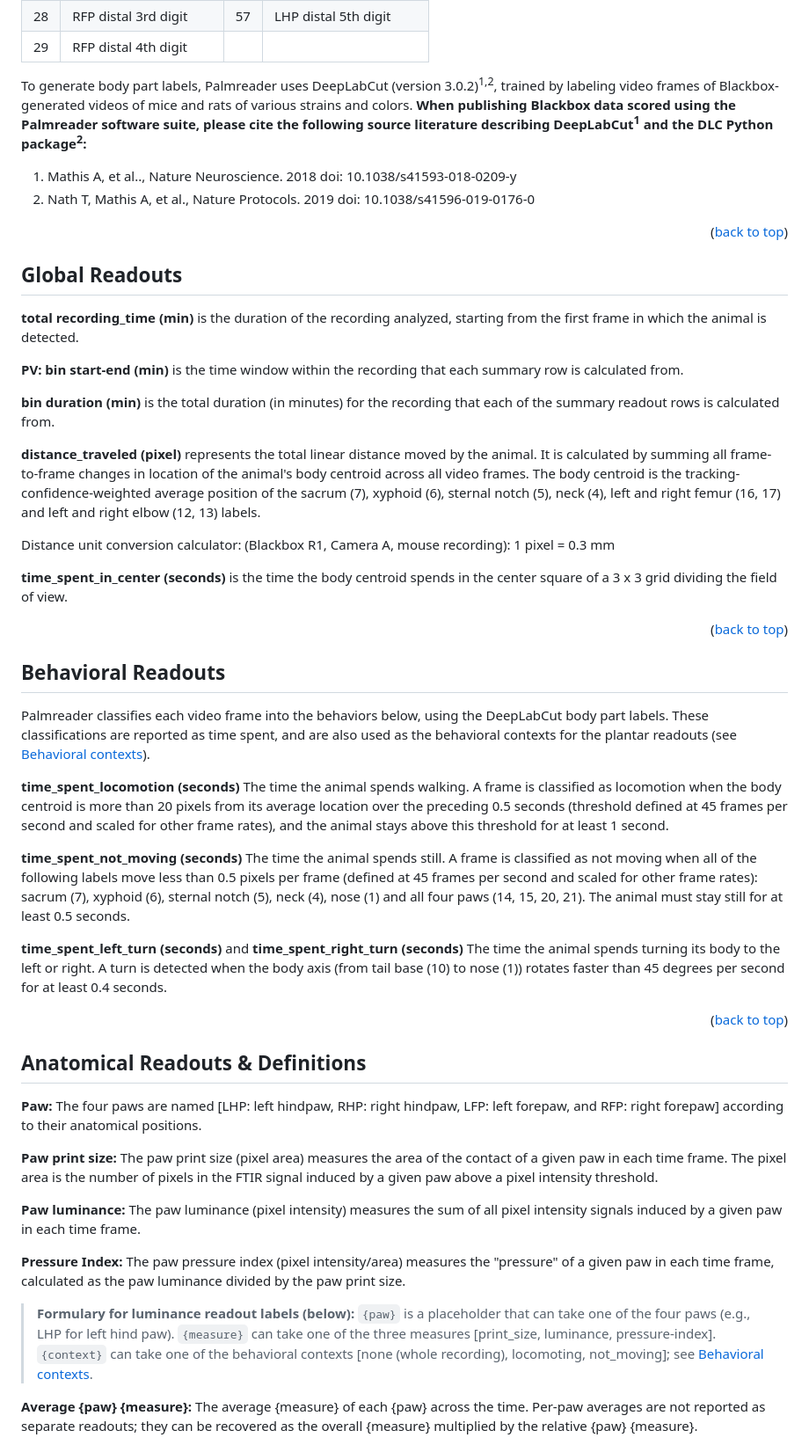
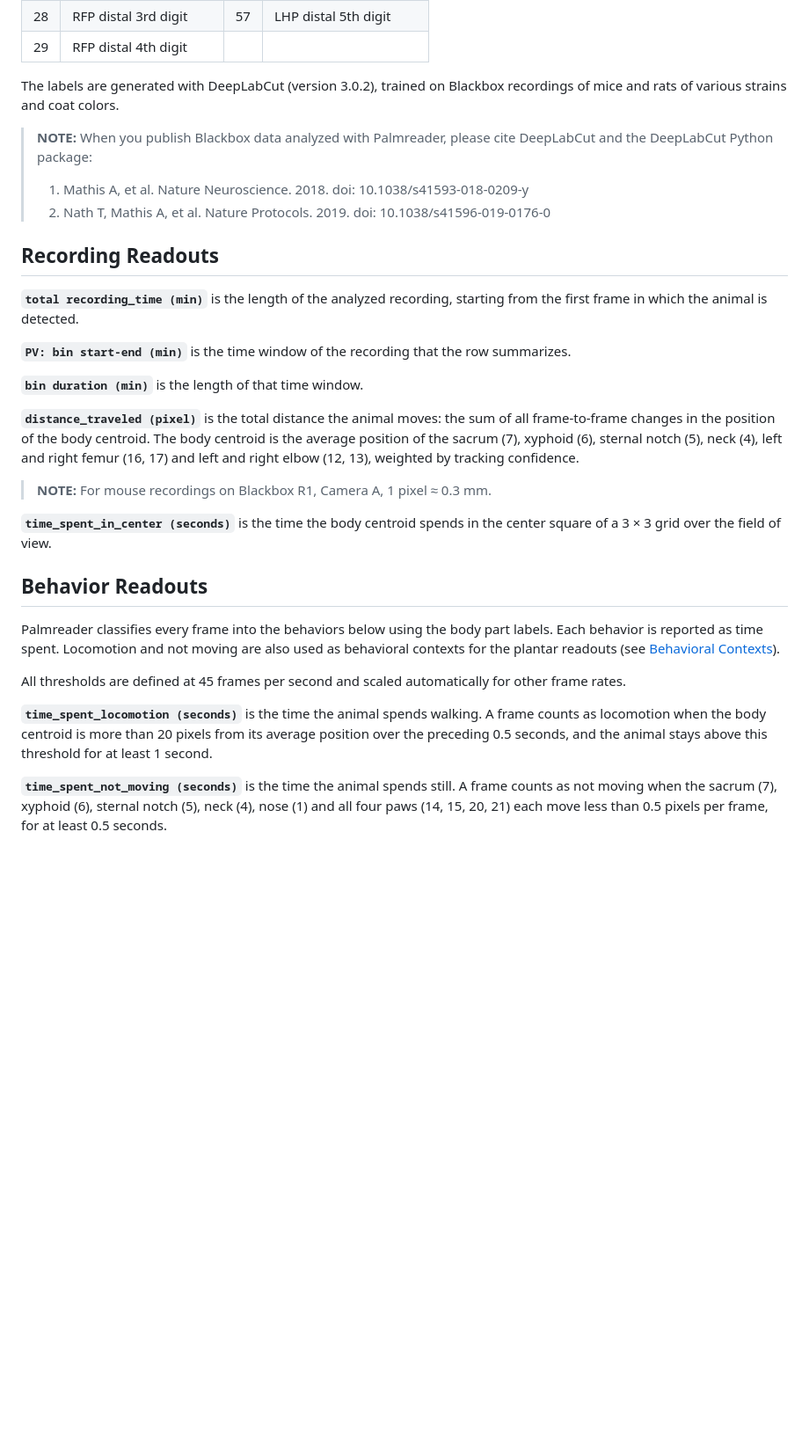
Before and after one commit to blackbox-bio/analysis-public, a Markdown page: README.md, the part around one of its changes. Shown at 88% size. Rendered like a GitHub page; blank space fills up the shorter version.

```diff
--- a/README.md
+++ b/README.md
@@ -96,63 +76,34 @@ Each recording is analyzed in three steps:
 | 28 | RFP distal 3rd digit | 57 | LHP distal 5th digit |
 | 29 | RFP distal 4th digit | | |
 
-To generate body part labels, Palmreader uses DeepLabCut (version 3.0.2)<sup>1,2</sup>, trained by labeling video frames of Blackbox-generated videos of mice and rats of various strains and colors. **When publishing Blackbox data scored using the Palmreader software suite, please cite the following source literature describing DeepLabCut<sup>1</sup> and the DLC Python package<sup>2</sup>:**
+The labels are generated with DeepLabCut (version 3.0.2), trained on Blackbox recordings of mice and rats of various strains and coat colors.
 
-1. Mathis A, et al.., Nature Neuroscience. 2018 doi: 10.1038/s41593-018-0209-y
-2. Nath T, Mathis A, et al., Nature Protocols. 2019 doi: 10.1038/s41596-019-0176-0
+> **NOTE:** When you publish Blackbox data analyzed with Palmreader, please cite DeepLabCut and the DeepLabCut Python package:
+>
+> 1. Mathis A, et al. Nature Neuroscience. 2018. doi: 10.1038/s41593-018-0209-y
+> 2. Nath T, Mathis A, et al. Nature Protocols. 2019. doi: 10.1038/s41596-019-0176-0
 
-<p align="right">(<a href="#readme-top">back to top</a>)</p>
+## Recording Readouts
 
-## Global Readouts
+**`total recording_time (min)`** is the length of the analyzed recording, starting from the first frame in which the animal is detected.
 
-**total recording_time (min)** is the duration of the recording analyzed, starting from the first frame in which the animal is detected.
+**`PV: bin start-end (min)`** is the time window of the recording that the row summarizes.
 
-**PV: bin start-end (min)** is the time window within the recording that each summary row is calculated from.
+**`bin duration (min)`** is the length of that time window.
 
-**bin duration (min)** is the total duration (in minutes) for the recording that each of the summary readout rows is calculated from.
+**`distance_traveled (pixel)`** is the total distance the animal moves: the sum of all frame-to-frame changes in the position of the body centroid. The body centroid is the average position of the sacrum (7), xyphoid (6), sternal notch (5), neck (4), left and right femur (16, 17) and left and right elbow (12, 13), weighted by tracking confidence.
 
-**distance_traveled (pixel)** represents the total linear distance moved by the animal. It is calculated by summing all frame-to-frame changes in location of the animal's body centroid across all video frames. The body centroid is the tracking-confidence-weighted average position of the sacrum (7), xyphoid (6), sternal notch (5), neck (4), left and right femur (16, 17) and left and right elbow (12, 13) labels.
+> **NOTE:** For mouse recordings on Blackbox R1, Camera A, 1 pixel ≈ 0.3 mm.
 
-Distance unit conversion calculator: (Blackbox R1, Camera A, mouse recording): 1 pixel = 0.3 mm
+**`time_spent_in_center (seconds)`** is the time the body centroid spends in the center square of a 3 × 3 grid over the field of view.
 
-**time_spent_in_center (seconds)** is the time the body centroid spends in the center square of a 3 x 3 grid dividing the field of view.
+## Behavior Readouts
 
-<p align="right">(<a href="#readme-top">back to top</a>)</p>
+Palmreader classifies every frame into the behaviors below using the body part labels. Each behavior is reported as time spent. Locomotion and not moving are also used as behavioral contexts for the plantar readouts (see [Behavioral Contexts](#behavioral-contexts)).
 
-## Behavioral Readouts
+All thresholds are defined at 45 frames per second and scaled automatically for other frame rates.
 
-Palmreader classifies each video frame into the behaviors below, using the DeepLabCut body part labels. These classifications are reported as time spent, and are also used as the behavioral contexts for the plantar readouts (see [Behavioral contexts](#behavioral-contexts)).
+**`time_spent_locomotion (seconds)`** is the time the animal spends walking. A frame counts as locomotion when the body centroid is more than 20 pixels from its average position over the preceding 0.5 seconds, and the animal stays above this threshold for at least 1 second.
 
-**time_spent_locomotion (seconds)**
-The time the animal spends walking. A frame is classified as locomotion when the body centroid is more than 20 pixels from its average location over the preceding 0.5 seconds (threshold defined at 45 frames per second and scaled for other frame rates), and the animal stays above this threshold for at least 1 second.
+**`time_spent_not_moving (seconds)`** is the time the animal spends still. A frame counts as not moving when the sacrum (7), xyphoid (6), sternal notch (5), neck (4), nose (1) and all four paws (14, 15, 20, 21) each move less than 0.5 pixels per frame, for at least 0.5 seconds.
 
-**time_spent_not_moving (seconds)**
-The time the animal spends still. A frame is classified as not moving when all of the following labels move less than 0.5 pixels per frame (defined at 45 frames per second and scaled for other frame rates): sacrum (7), xyphoid (6), sternal notch (5), neck (4), nose (1) and all four paws (14, 15, 20, 21). The animal must stay still for at least 0.5 seconds.
-
-**time_spent_left_turn (seconds)** and **time_spent_right_turn (seconds)**
-The time the animal spends turning its body to the left or right. A turn is detected when the body axis (from tail base (10) to nose (1)) rotates faster than 45 degrees per second for at least 0.4 seconds.
-
-<p align="right">(<a href="#readme-top">back to top</a>)</p>
-
-## Anatomical Readouts & Definitions
-
-**Paw:**
-The four paws are named [LHP: left hindpaw, RHP: right hindpaw, LFP: left forepaw, and RFP: right forepaw] according to their anatomical positions.
-
-**Paw print size:**
-The paw print size (pixel area) measures the area of the contact of a given paw in each time frame. The pixel area is the number of pixels in the FTIR signal induced by a given paw above a pixel intensity threshold.
-
-**Paw luminance:**
-The paw luminance (pixel intensity) measures the sum of all pixel intensity signals induced by a given paw in each time frame.
-
-**Pressure Index:**
-The paw pressure index (pixel intensity/area) measures the "pressure" of a given paw in each time frame, calculated as the paw luminance divided by the paw print size.
-
-> **Formulary for luminance readout labels (below):**
-> `{paw}` is a placeholder that can take one of the four paws (e.g., LHP for left hind paw).
-> `{measure}` can take one of the three measures [print_size, luminance, pressure-index].
-> `{context}` can take one of the behavioral contexts [none (whole recording), locomoting, not_moving]; see [Behavioral contexts](#behavioral-contexts).
-
-**Average {paw} {measure}:**
-The average {measure} of each {paw} across the time. Per-paw averages are not reported as separate readouts; they can be recovered as the overall {measure} multiplied by the relative {paw} {measure}.
-
```
Also changed, not shown: other parts of README.md (+105 -117 lines), readme_assets/images/readouts/LHP_paw_angle.png, readme_assets/images/readouts/RHP_paw_angle.png, readme_assets/images/readouts/left_hind_paw_length.png, readme_assets/images/readouts/right_hind_paw_length.png.
